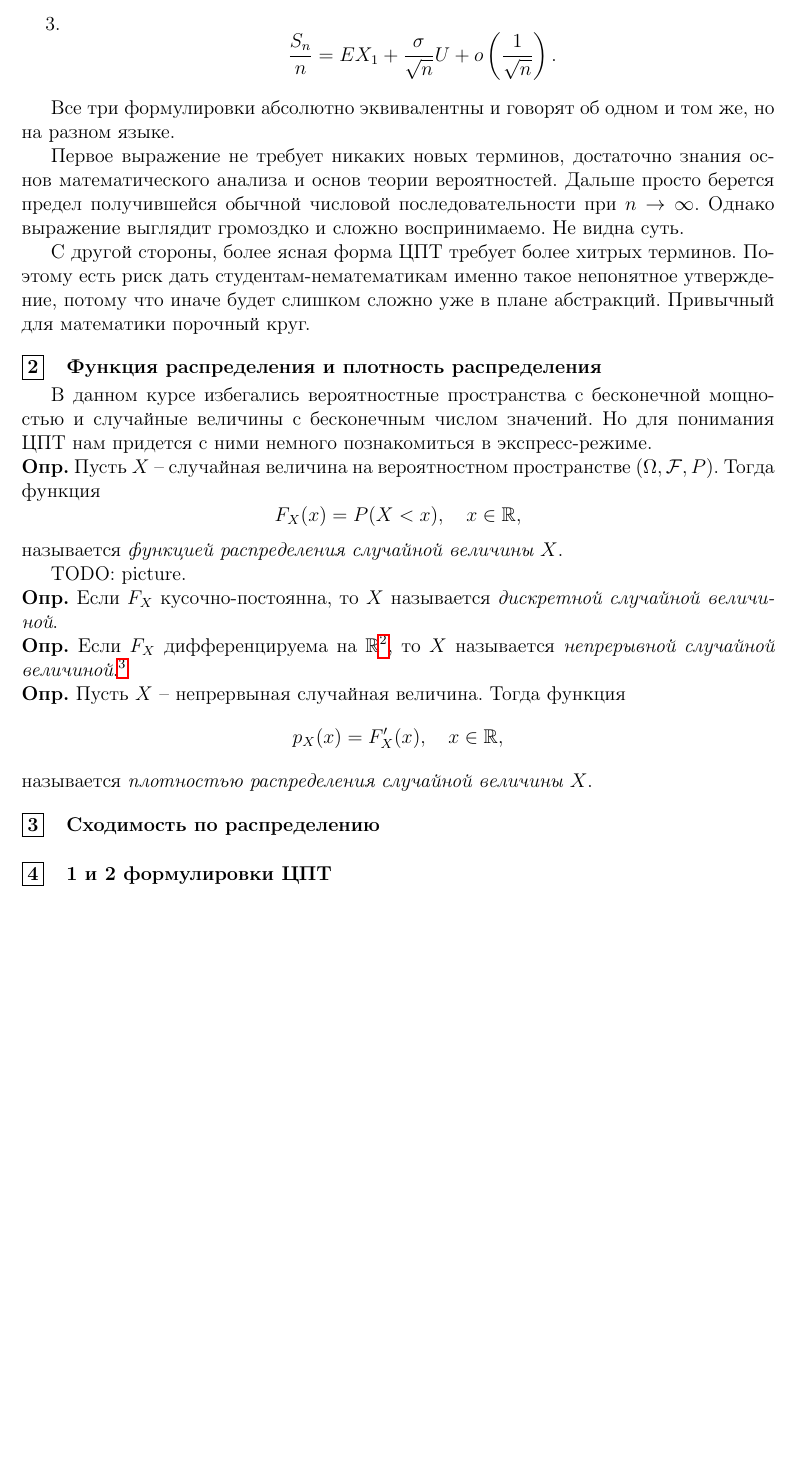
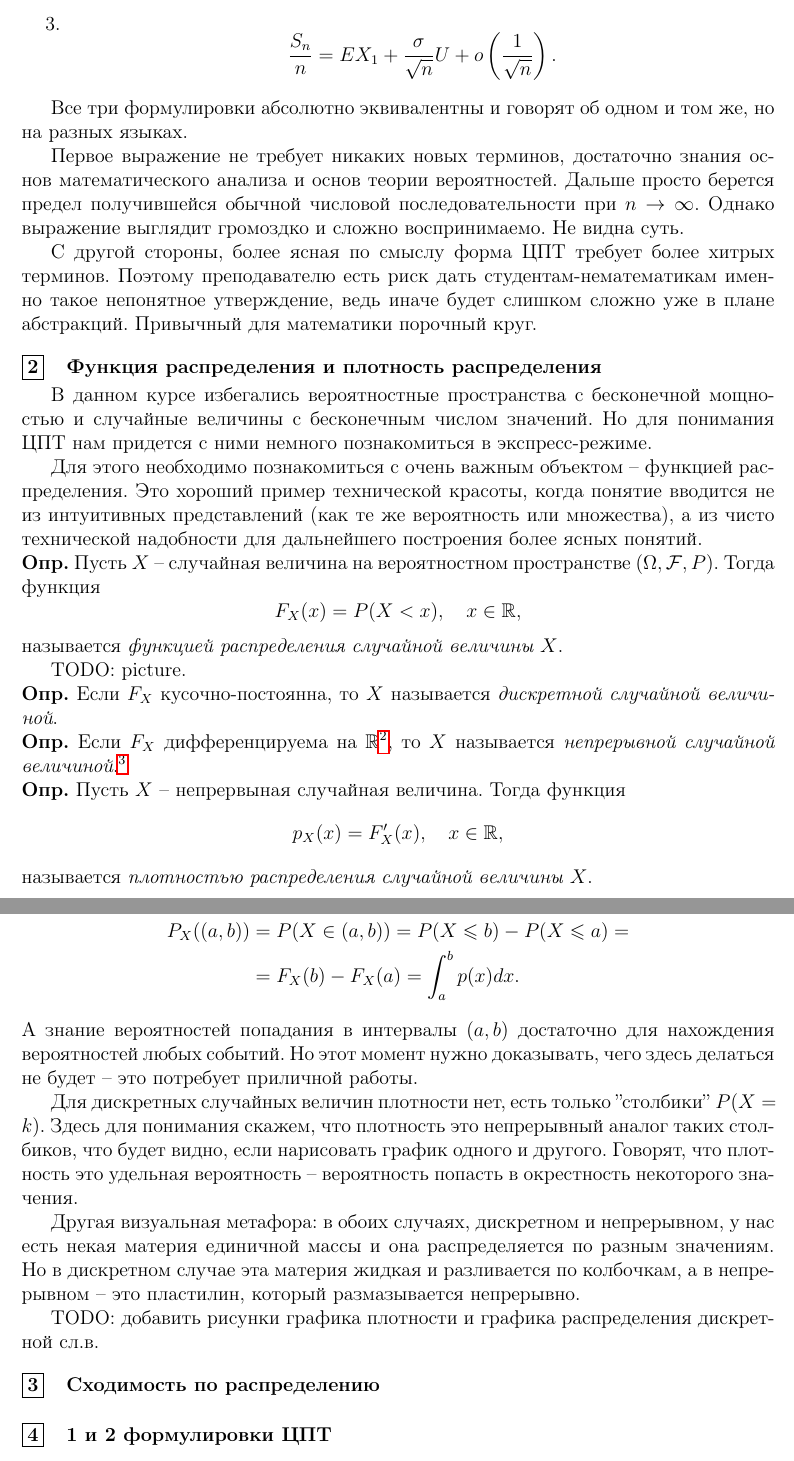
Before and after one commit to BadApproximator/probability_theory, a LaTeX document (Tex/probability/probability_theory_and_practice.tex): part of page 56 of 61 before the commit and two parts of pages 56 and 57 of 61 after it, the two joined at a grey line, cut so that both start at the same text, the shorter picture padded with empty space. Compiled offline with pdfLaTeX.

Commit message:
PR: add some text about densities and distributions

```diff
--- a/Tex/probability/probability_theory_and_practice.tex
+++ b/Tex/probability/probability_theory_and_practice.tex
@@ -2764,15 +2764,17 @@ P(|X-EX| \le 3\s) \ge \frac{8}{9}.
     \item $$\frac{S_n}{n} = EX_1 + \frac{\s}{\sqrt{n}}U + o\braces{\frac{1}{\sqrt{n}}}.$$
 \end{enumerate}
 
-Все три формулировки абсолютно эквивалентны и говорят об одном и том же, но на разном языке.
+Все три формулировки абсолютно эквивалентны и говорят об одном и том же, но на разных языках.
 
 Первое выражение не требует никаких новых терминов, достаточно знания основ математического анализа и основ теории вероятностей. Дальше просто берется предел получившейся обычной числовой последовательности при $n \rightarrow \infty$. Однако выражение выглядит громоздко и сложно воспринимаемо. Не видна суть.
 
-С другой стороны, более ясная форма ЦПТ требует более хитрых терминов. Поэтому есть риск дать студентам-нематематикам именно такое непонятное утверждение, потому что иначе будет слишком сложно уже в плане абстракций. Привычный для математики порочный круг.
+С другой стороны, более ясная по смыслу форма ЦПТ требует более хитрых терминов. Поэтому преподавателю есть риск дать студентам-нематематикам именно такое непонятное утверждение, ведь иначе будет слишком сложно уже в плане абстракций. Привычный для математики порочный круг.
 
 \subpoint{Функция распределения и плотность распределения}
 В данном курсе избегались вероятностные пространства с бесконечной мощностью и случайные величины с бесконечным числом значений. Но для понимания ЦПТ нам придется с ними немного познакомиться в экспресс-режиме.
 
+Для этого необходимо познакомиться с очень важным объектом -- функцией распределения. Это хороший пример технической красоты, когда понятие вводится не из интуитивных представлений (как те же вероятность или множества), а из чисто технической надобности для дальнейшего построения более ясных понятий.
+
 \df Пусть $X$ -- случайная величина на вероятностном пространстве $(\Omega, \mathcal{F}, P)$. Тогда функция
 \[
 F_X(x) = P(X < x), \quad x \in \R,
@@ -2790,6 +2792,19 @@ TODO: picture.
 p_X(x) = F_X'(x), \quad x \in \R,
 \]
 называется \textit{плотностью распределения случайной величины $X$}.
+
+Плотность полностью определяет распределение случайной величины, т.е. меру $P_X$. Но только если $X$ -- непрерывная случайная величина. И правда,
+\begin{align*}
+    P_X ((a,b)) &= P (X \in (a,b)) = P(X \le b) - P(X \le a) =\\
+    & = F_X(b) - F_X(a) = \int_a^b p(x) dx.
+\end{align*}
+А знание вероятностей попадания в интервалы $(a,b)$ достаточно для нахождения вероятностей любых событий. Но этот момент нужно доказывать, чего здесь делаться не будет -- это потребует приличной работы.
+
+Для дискретных случайных величин плотности нет, есть только ''столбики'' $P(X = k)$. Здесь для понимания скажем, что плотность это непрерывный аналог таких столбиков, что будет видно, если нарисовать график одного и другого. Говорят, что плотность это удельная вероятность -- вероятность попасть в окрестность некоторого значения.
+
+Другая визуальная метафора: в обоих случаях, дискретном и непрерывном, у нас есть некая материя единичной массы и она распределяется по разным значениям. Но в дискретном случае эта материя жидкая и разливается по колбочкам, а в непрерывном -- это пластилин, который размазывается непрерывно.
+
+TODO: добавить рисунки графика плотности и графика распределения дискретной сл.в.
 
 \subpoint{Сходимость по распределению}
 
```
Also changed, not shown: 1 other file.
